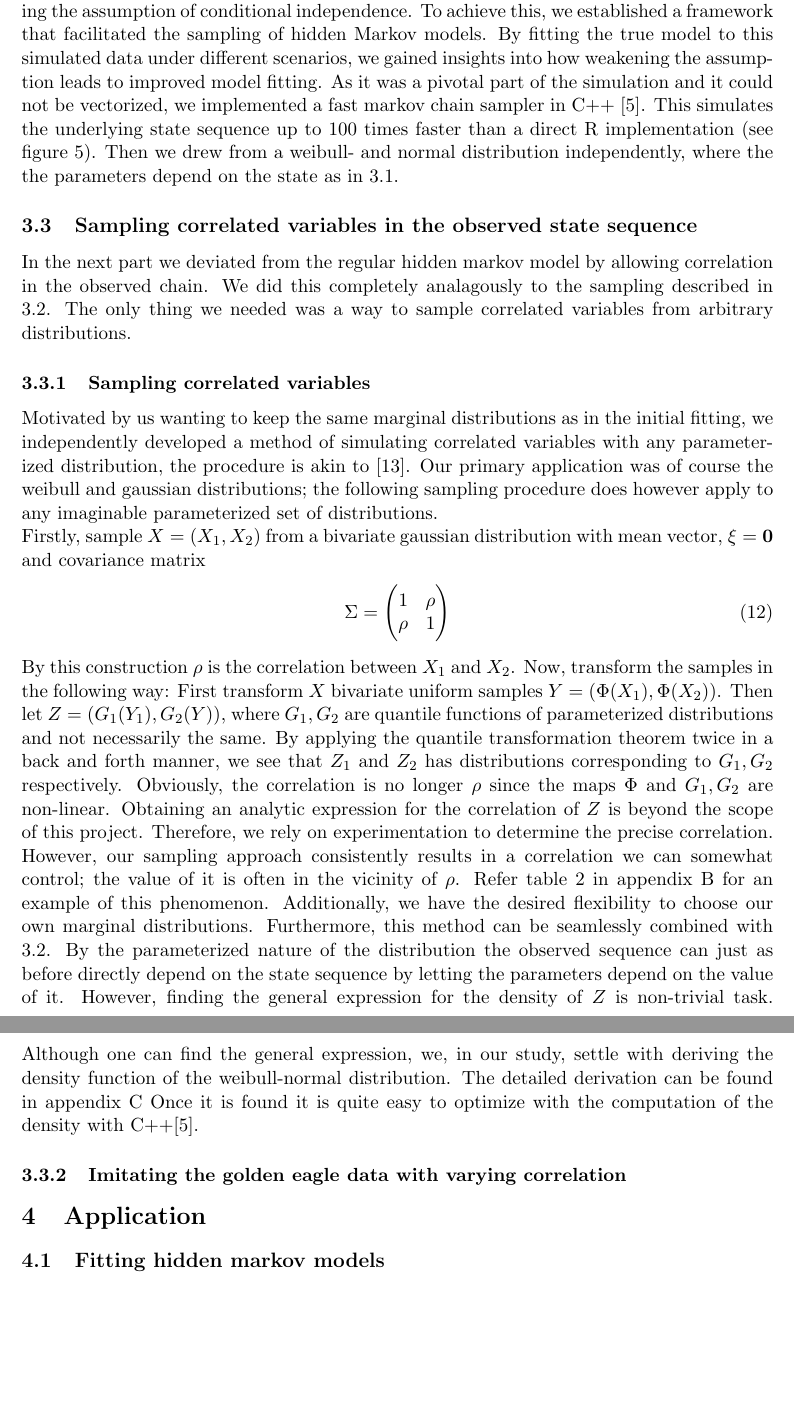
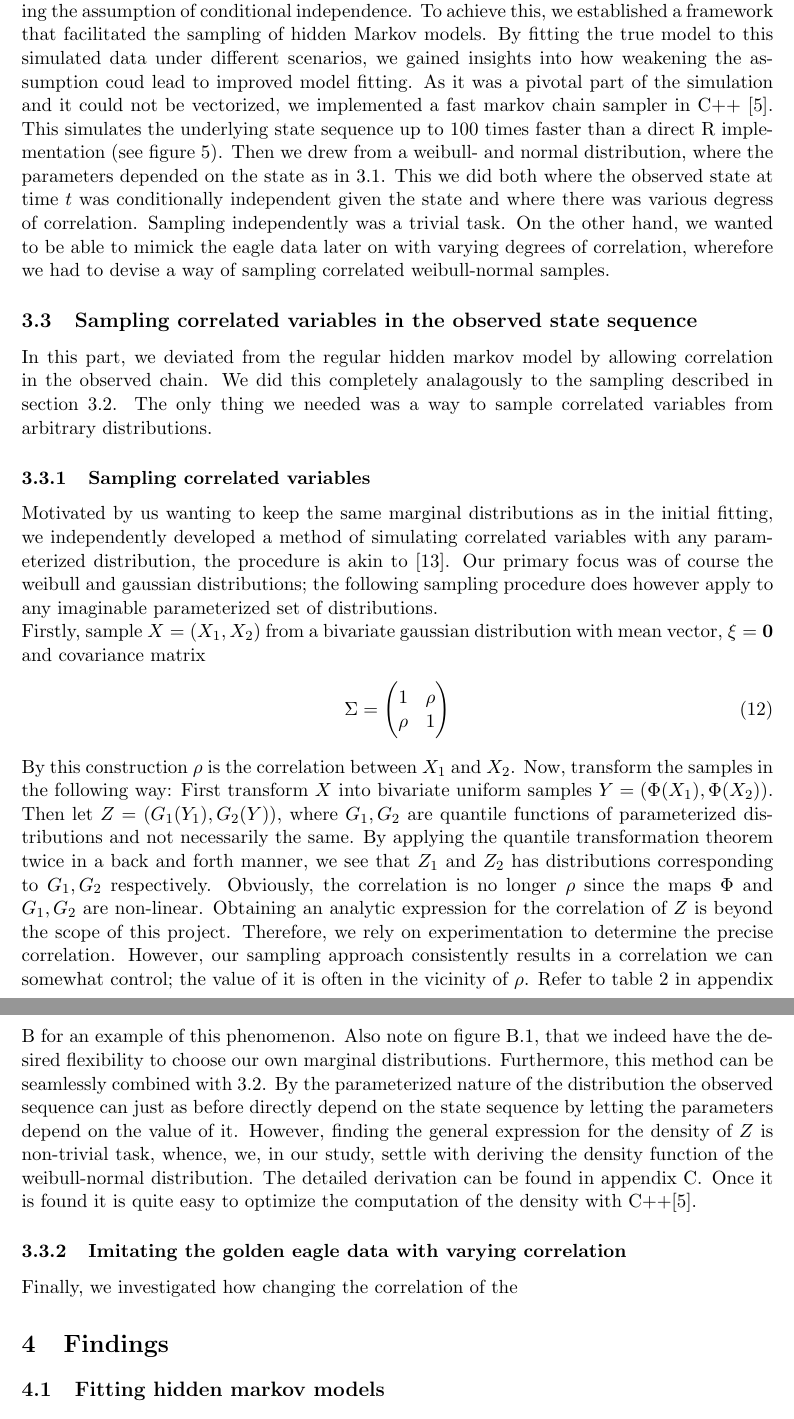
Before and after one commit to Gantzhorn/Project-in-Statistics, a LaTeX document (latex/main.tex, which reads latex/texFiles/simulation.tex): two parts of pages 5 and 6 of 11, joined at a grey line, cut so that both start at the same text, the shorter picture padded with empty space. Compiled offline with pdfLaTeX.

Commit message:
Writing more and implement an pseudoresidual calculator for the (for now) independent samples

```diff
--- a/latex/texFiles/simulation.tex
+++ b/latex/texFiles/simulation.tex
@@ -13,15 +13,16 @@ Having dealt with the exploratory analysis of the eagle data, we commence the mo
 \end{align}
 Where we used numerical methods to find the MLE for $k$ in (\ref{kMLE}). We also tried seperating the data first by means of k-means clustering \cite{RLang} and then using the above heuristic on each cluster.
 \subsection{Simulating hidden markov models}\label{simHMM}
-After completing the initial modelling, we explored methods to enhance the model by relaxing the assumption of conditional independence. To achieve this, we established a framework that facilitated the sampling of hidden Markov models. By fitting the true model to this simulated data under different scenarios, we gained insights into how weakening the assumption leads to improved model fitting. As it was a pivotal part of the simulation and it could not be vectorized, we implemented a fast markov chain sampler in C++ \cite{Rcpp}. This simulates the underlying state sequence up to 100 times faster than a direct R implementation (see figure \ref{markovChainRvRcpp}). Then we drew from a weibull- and normal distribution independently, where the the parameters depend on the state as in \ref{hmmGoldenEagle}.
+After completing the initial modelling, we explored methods to enhance the model by relaxing the assumption of conditional independence. To achieve this, we established a framework that facilitated the sampling of hidden Markov models. By fitting the true model to this simulated data under different scenarios, we gained insights into how weakening the assumption coud lead to improved model fitting. As it was a pivotal part of the simulation and it could not be vectorized, we implemented a fast markov chain sampler in C++ \cite{Rcpp}. This simulates the underlying state sequence up to 100 times faster than a direct R implementation (see figure \ref{markovChainRvRcpp}). Then we drew from a weibull- and normal distribution, where the parameters depended on the state as in \ref{hmmGoldenEagle}. This we did both where the observed state at time $t$ was conditionally independent given the state and where there was various degress of correlation. Sampling independently was a trivial task. On the other hand, we wanted to be able to mimick the eagle data later on with varying degrees of correlation, wherefore we had to devise a way of sampling correlated weibull-normal samples.
 \subsection{Sampling correlated variables in the observed state sequence}\label{correlatedVariables}
-In the next part we deviated from the regular hidden markov model by allowing correlation in the observed chain. We did this completely analagously to the sampling described in \ref{simHMM}. The only thing we needed was a way to sample correlated variables from arbitrary distributions.
+In this part, we deviated from the regular hidden markov model by allowing correlation in the observed chain. We did this completely analagously to the sampling described in section \ref{simHMM}. The only thing we needed was a way to sample correlated variables from arbitrary distributions.
 \subsubsection{Sampling correlated variables}
-Motivated by us wanting to keep the same marginal distributions as in the initial fitting, we independently developed a method of simulating correlated variables with any parameterized distribution, the procedure is akin to \cite{thomasWard}. Our primary application was of course the weibull and gaussian distributions; the following sampling procedure does however apply to any imaginable parameterized set of distributions.\\ Firstly, sample $X = (X_1, X_2)$ from a bivariate gaussian distribution with mean vector, $\xi = \mathbf{0}$ and covariance matrix
+Motivated by us wanting to keep the same marginal distributions as in the initial fitting, we independently developed a method of simulating correlated variables with any parameterized distribution, the procedure is akin to \cite{thomasWard}. Our primary focus was of course the weibull and gaussian distributions; the following sampling procedure does however apply to any imaginable parameterized set of distributions.\\ Firstly, sample $X = (X_1, X_2)$ from a bivariate gaussian distribution with mean vector, $\xi = \mathbf{0}$ and covariance matrix
 \begin{align}\Sigma = \begin{pmatrix}
     1 & \rho \\
     \rho & 1
 \end{pmatrix}
 \end{align}
-By this construction $\rho$ is the correlation between $X_1$ and $X_2$. Now, transform the samples in the following way: First transform $X$ bivariate uniform samples $Y = (\Phi(X_1),\Phi(X_2))$. Then let $Z = (G_1(Y_1), G_2(Y))$, where $G_1, G_2$ are quantile functions of parameterized distributions and not necessarily the same. By applying the quantile transformation theorem twice in a back and forth manner, we see that $Z_1$ and $Z_2$ has distributions corresponding to $G_1, G_2$ respectively. Obviously, the correlation is no longer $\rho$ since the maps $\Phi$ and $G_1, G_2$ are non-linear. Obtaining an analytic expression for the correlation of $Z$ is beyond the scope of this project. Therefore, we rely on experimentation to determine the precise correlation. However, our sampling approach consistently results in a correlation we can somewhat control; the value of it is often in the vicinity of $\rho$. Refer table \ref{correlationTable} in appendix \ref{simWeibullGaussian} for an example of this phenomenon. Additionally, we have the desired flexibility to choose our own marginal distributions. Furthermore, this method can be seamlessly combined with \ref{simHMM}. By the parameterized nature of the distribution the observed sequence can just as before directly depend on the state sequence by letting the parameters depend on the value of it. However, finding the general expression for the density of $Z$ is non-trivial task. Although one can find the general expression, we, in our study, settle with deriving the density function of the weibull-normal distribution. The detailed derivation can be found in appendix \ref{weibullGaussianAppendix} Once it is found it is quite easy to optimize with the computation of the density with C++\cite{Rcpp}.
+By this construction $\rho$ is the correlation between $X_1$ and $X_2$. Now, transform the samples in the following way: First transform $X$ into bivariate uniform samples $Y = (\Phi(X_1),\Phi(X_2))$. Then let $Z = (G_1(Y_1), G_2(Y))$, where $G_1, G_2$ are quantile functions of parameterized distributions and not necessarily the same. By applying the quantile transformation theorem twice in a back and forth manner, we see that $Z_1$ and $Z_2$ has distributions corresponding to $G_1, G_2$ respectively. Obviously, the correlation is no longer $\rho$ since the maps $\Phi$ and $G_1, G_2$ are non-linear. Obtaining an analytic expression for the correlation of $Z$ is beyond the scope of this project. Therefore, we rely on experimentation to determine the precise correlation. However, our sampling approach consistently results in a correlation we can somewhat control; the value of it is often in the vicinity of $\rho$. Refer to table \ref{correlationTable} in appendix \ref{simWeibullGaussian} for an example of this phenomenon. Also note on figure \ref{correlationDensities}, that we indeed have the desired flexibility to choose our own marginal distributions. Furthermore, this method can be seamlessly combined with \ref{simHMM}. By the parameterized nature of the distribution the observed sequence can just as before directly depend on the state sequence by letting the parameters depend on the value of it. However, finding the general expression for the density of $Z$ is non-trivial task, whence, we, in our study, settle with deriving the density function of the weibull-normal distribution. The detailed derivation can be found in appendix \ref{weibullGaussianAppendix}. Once it is found it is quite easy to optimize the computation of the density with C++\cite{Rcpp}.
 \subsubsection{Imitating the golden eagle data with varying correlation}
+Finally, we investigated how changing the correlation of the
```
Also changed, not shown: latex/main.tex (+2 -2 lines), latex/texFiles/appendix.tex (+1 -0 lines), latex/texFiles/methods.tex (+5 -4 lines), latex/texFiles/simulation.tex (2 more changed lines), 1 other file.
